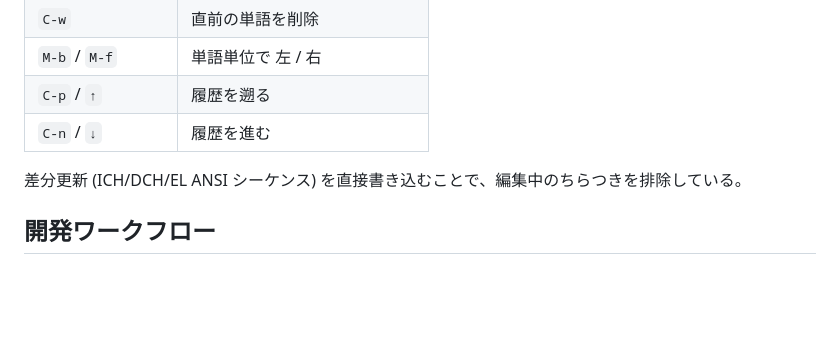
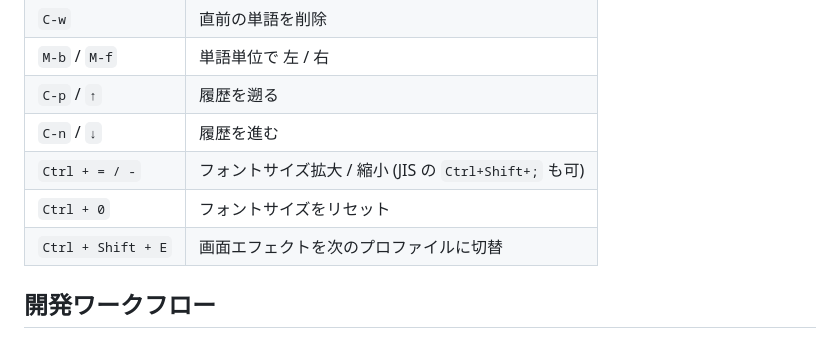
Before and after one commit to zenwerk/learn-melange, a Markdown page: README.md, the part around one of its changes. GitHub-like rendering; blank space fills up the shorter version.

```diff
--- a/README.md
+++ b/README.md
@@ -104,8 +161,9 @@ Menhir incremental API の `acceptable` を使い、現在のカーソル位置
 | `M-b` / `M-f` | 単語単位で 左 / 右 |
 | `C-p` / `↑` | 履歴を遡る |
 | `C-n` / `↓` | 履歴を進む |
-
-差分更新 (ICH/DCH/EL ANSI シーケンス) を直接書き込むことで、編集中のちらつきを排除している。
+| `Ctrl + = / -` | フォントサイズ拡大 / 縮小 (JIS の `Ctrl+Shift+;` も可) |
+| `Ctrl + 0` | フォントサイズをリセット |
+| `Ctrl + Shift + E` | 画面エフェクトを次のプロファイルに切替 |
 
 ## 開発ワークフロー
 
```
Also changed, not shown: other parts of README.md (+70 -10 lines).
